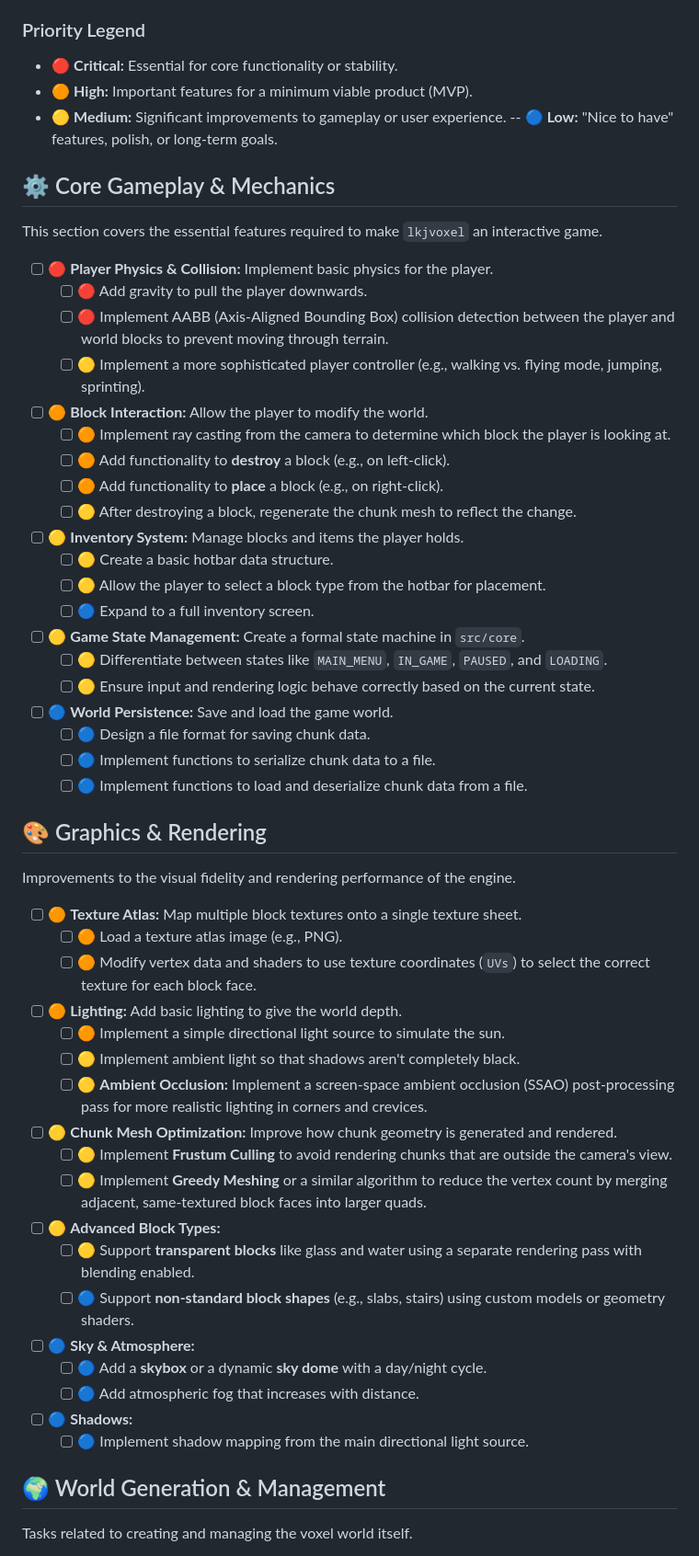
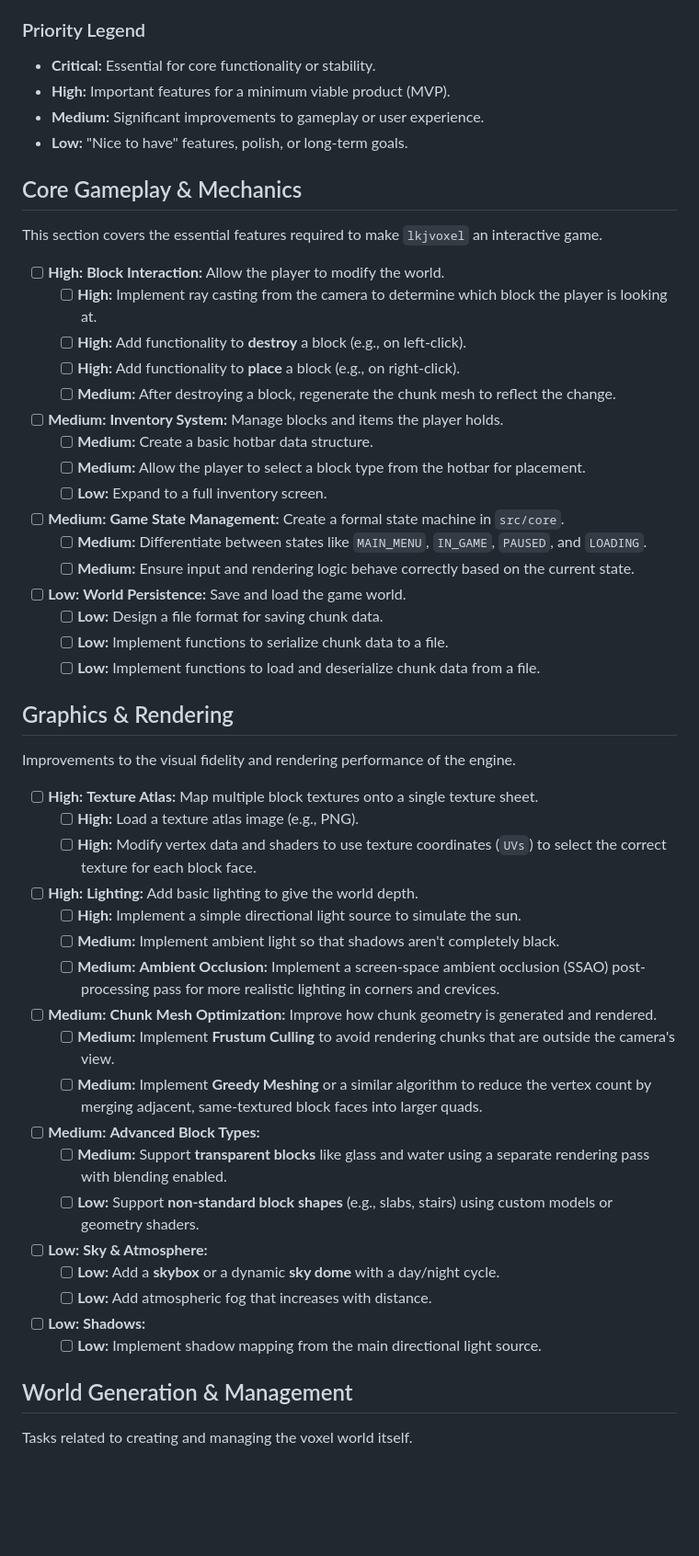
Before and after one commit to lkjsxc/mono, a Markdown page: lkjvoxel/TODO.md, the part around one of its changes. Shown at 92% size. Rendered like a GitHub page; blank space fills up the shorter version.

```diff
--- a/lkjvoxel/TODO.md
+++ b/lkjvoxel/TODO.md
@@ -4,60 +4,56 @@ This document outlines the planned features, enhancements, and maintenance tasks
 
 ### Priority Legend
 
--   🔴 **Critical:** Essential for core functionality or stability.
--   🟠 **High:** Important features for a minimum viable product (MVP).
--   🟡 **Medium:** Significant improvements to gameplay or user experience.
---   🔵 **Low:** "Nice to have" features, polish, or long-term goals.
+-   **Critical:** Essential for core functionality or stability.
+-   **High:** Important features for a minimum viable product (MVP).
+-   **Medium:** Significant improvements to gameplay or user experience.
+-   **Low:** "Nice to have" features, polish, or long-term goals.
 
-## ⚙️ Core Gameplay & Mechanics
+## Core Gameplay & Mechanics
 
 This section covers the essential features required to make `lkjvoxel` an interactive game.
 
--   [ ] 🔴 **Player Physics & Collision:** Implement basic physics for the player.
-    -   [ ] 🔴 Add gravity to pull the player downwards.
-    -   [ ] 🔴 Implement AABB (Axis-Aligned Bounding Box) collision detection between the player and world blocks to prevent moving through terrain.
-    -   [ ] 🟡 Implement a more sophisticated player controller (e.g., walking vs. flying mode, jumping, sprinting).
--   [ ] 🟠 **Block Interaction:** Allow the player to modify the world.
-    -   [ ] 🟠 Implement ray casting from the camera to determine which block the player is looking at.
-    -   [ ] 🟠 Add functionality to **destroy** a block (e.g., on left-click).
-    -   [ ] 🟠 Add functionality to **place** a block (e.g., on right-click).
-    -   [ ] 🟡 After destroying a block, regenerate the chunk mesh to reflect the change.
--   [ ] 🟡 **Inventory System:** Manage blocks and items the player holds.
-    -   [ ] 🟡 Create a basic hotbar data structure.
-    -   [ ] 🟡 Allow the player to select a block type from the hotbar for placement.
-    -   [ ] 🔵 Expand to a full inventory screen.
--   [ ] 🟡 **Game State Management:** Create a formal state machine in `src/core`.
-    -   [ ] 🟡 Differentiate between states like `MAIN_MENU`, `IN_GAME`, `PAUSED`, and `LOADING`.
-    -   [ ] 🟡 Ensure input and rendering logic behave correctly based on the current state.
--   [ ] 🔵 **World Persistence:** Save and load the game world.
-    -   [ ] 🔵 Design a file format for saving chunk data.
-    -   [ ] 🔵 Implement functions to serialize chunk data to a file.
-    -   [ ] 🔵 Implement functions to load and deserialize chunk data from a file.
+-   [ ] **High:** **Block Interaction:** Allow the player to modify the world.
+    -   [ ] **High:** Implement ray casting from the camera to determine which block the player is looking at.
+    -   [ ] **High:** Add functionality to **destroy** a block (e.g., on left-click).
+    -   [ ] **High:** Add functionality to **place** a block (e.g., on right-click).
+    -   [ ] **Medium:** After destroying a block, regenerate the chunk mesh to reflect the change.
+-   [ ] **Medium:** **Inventory System:** Manage blocks and items the player holds.
+    -   [ ] **Medium:** Create a basic hotbar data structure.
+    -   [ ] **Medium:** Allow the player to select a block type from the hotbar for placement.
+    -   [ ] **Low:** Expand to a full inventory screen.
+-   [ ] **Medium:** **Game State Management:** Create a formal state machine in `src/core`.
+    -   [ ] **Medium:** Differentiate between states like `MAIN_MENU`, `IN_GAME`, `PAUSED`, and `LOADING`.
+    -   [ ] **Medium:** Ensure input and rendering logic behave correctly based on the current state.
+-   [ ] **Low:** **World Persistence:** Save and load the game world.
+    -   [ ] **Low:** Design a file format for saving chunk data.
+    -   [ ] **Low:** Implement functions to serialize chunk data to a file.
+    -   [ ] **Low:** Implement functions to load and deserialize chunk data from a file.
 
-## 🎨 Graphics & Rendering
+## Graphics & Rendering
 
 Improvements to the visual fidelity and rendering performance of the engine.
 
--   [ ] 🟠 **Texture Atlas:** Map multiple block textures onto a single texture sheet.
-    -   [ ] 🟠 Load a texture atlas image (e.g., PNG).
-    -   [ ] 🟠 Modify vertex data and shaders to use texture coordinates (`UVs`) to select the correct texture for each block face.
--   [ ] 🟠 **Lighting:** Add basic lighting to give the world depth.
-    -   [ ] 🟠 Implement a simple directional light source to simulate the sun.
-    -   [ ] 🟡 Implement ambient light so that shadows aren't completely black.
-    -   [ ] 🟡 **Ambient Occlusion:** Implement a screen-space ambient occlusion (SSAO) post-processing pass for more realistic lighting in corners and crevices.
--   [ ] 🟡 **Chunk Mesh Optimization:** Improve how chunk geometry is generated and rendered.
-    -   [ ] 🟡 Implement **Frustum Culling** to avoid rendering chunks that are outside the camera's view.
-    -   [ ] 🟡 Implement **Greedy Meshing** or a similar algorithm to reduce the vertex count by merging adjacent, same-textured block faces into larger quads.
--   [ ] 🟡 **Advanced Block Types:**
-    -   [ ] 🟡 Support **transparent blocks** like glass and water using a separate rendering pass with blending enabled.
-    -   [ ] 🔵 Support **non-standard block shapes** (e.g., slabs, stairs) using custom models or geometry shaders.
--   [ ] 🔵 **Sky & Atmosphere:**
-    -   [ ] 🔵 Add a **skybox** or a dynamic **sky dome** with a day/night cycle.
-    -   [ ] 🔵 Add atmospheric fog that increases with distance.
--   [ ] 🔵 **Shadows:**
-    -   [ ] 🔵 Implement shadow mapping from the main directional light source.
+-   [ ] **High:** **Texture Atlas:** Map multiple block textures onto a single texture sheet.
+    -   [ ] **High:** Load a texture atlas image (e.g., PNG).
+    -   [ ] **High:** Modify vertex data and shaders to use texture coordinates (`UVs`) to select the correct texture for each block face.
+-   [ ] **High:** **Lighting:** Add basic lighting to give the world depth.
+    -   [ ] **High:** Implement a simple directional light source to simulate the sun.
+    -   [ ] **Medium:** Implement ambient light so that shadows aren't completely black.
+    -   [ ] **Medium:** **Ambient Occlusion:** Implement a screen-space ambient occlusion (SSAO) post-processing pass for more realistic lighting in corners and crevices.
+-   [ ] **Medium:** **Chunk Mesh Optimization:** Improve how chunk geometry is generated and rendered.
+    -   [ ] **Medium:** Implement **Frustum Culling** to avoid rendering chunks that are outside the camera's view.
+    -   [ ] **Medium:** Implement **Greedy Meshing** or a similar algorithm to reduce the vertex count by merging adjacent, same-textured block faces into larger quads.
+-   [ ] **Medium:** **Advanced Block Types:**
+    -   [ ] **Medium:** Support **transparent blocks** like glass and water using a separate rendering pass with blending enabled.
+    -   [ ] **Low:** Support **non-standard block shapes** (e.g., slabs, stairs) using custom models or geometry shaders.
+-   [ ] **Low:** **Sky & Atmosphere:**
+    -   [ ] **Low:** Add a **skybox** or a dynamic **sky dome** with a day/night cycle.
+    -   [ ] **Low:** Add atmospheric fog that increases with distance.
+-   [ ] **Low:** **Shadows:**
+    -   [ ] **Low:** Implement shadow mapping from the main directional light source.
 
-## 🌍 World Generation & Management
+## World Generation & Management
 
 Tasks related to creating and managing the voxel world itself.
 
```
Also changed, not shown: other parts of lkjvoxel/TODO.md (+54 -52 lines), lkjvoxel/README.md (+1 -18 lines).
